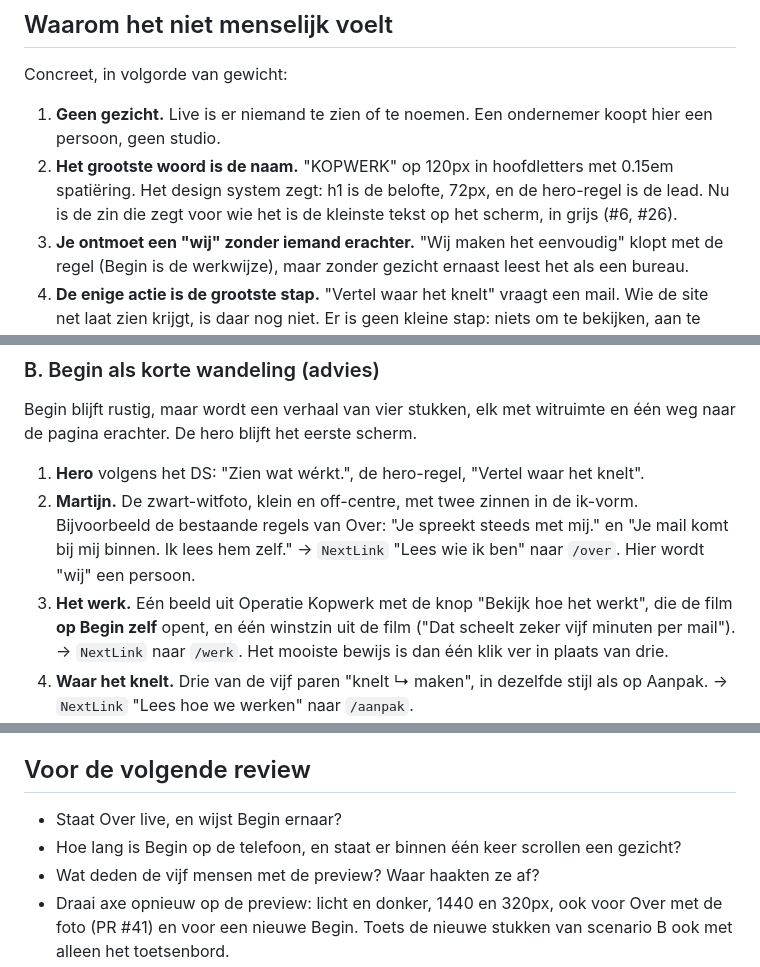
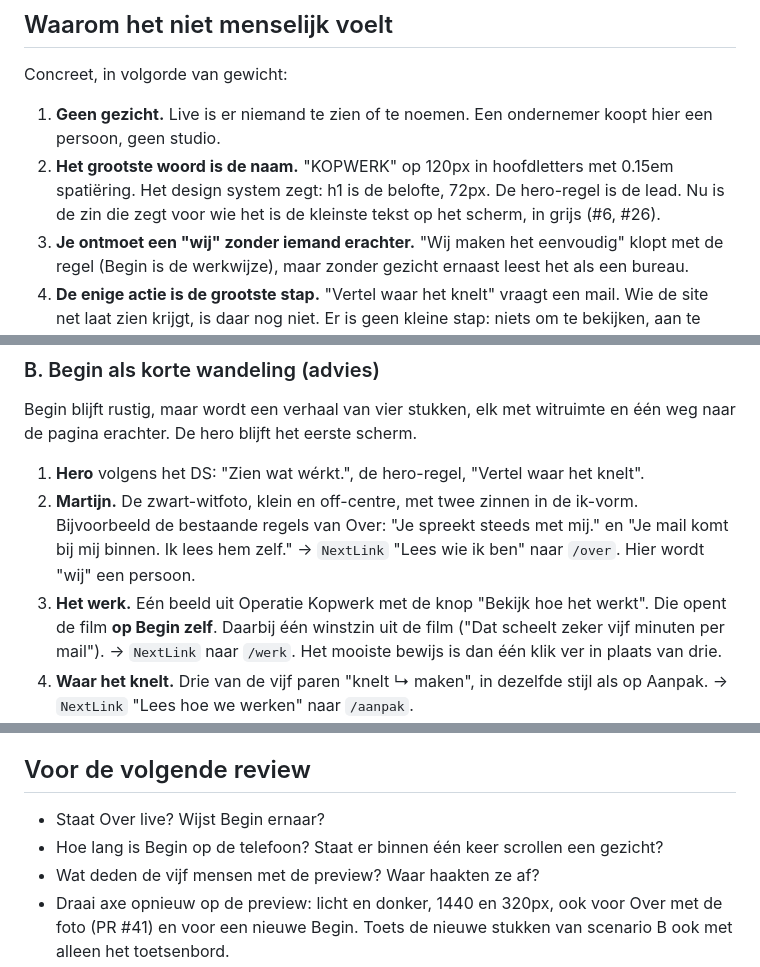
Before and after one commit to martijn-kopwerk/studiokopwerk, a Markdown page: docs/ux-review/2026-10-12.md, 3 parts joined by grey strips. GitHub-like rendering.

Commit message:
UX-review: nergens een komma voor en
Co-Authored-By: Claude Opus 5.5 <noreply@anthropic.com>

```diff
--- a/docs/ux-review/2026-10-12.md
+++ b/docs/ux-review/2026-10-12.md
@@ -18,7 +18,7 @@ Het goede nieuws: Aanpak, Werk (met de film) en Over zijn sterk. Het probleem zi
 Concreet, in volgorde van gewicht:
 
 1. **Geen gezicht.** Live is er niemand te zien of te noemen. Een ondernemer koopt hier een persoon, geen studio.
-2. **Het grootste woord is de naam.** "KOPWERK" op 120px in hoofdletters met 0.15em spatiëring. Het design system zegt: h1 is de belofte, 72px, en de hero-regel is de lead. Nu is de zin die zegt voor wie het is de kleinste tekst op het scherm, in grijs (#6, #26).
+2. **Het grootste woord is de naam.** "KOPWERK" op 120px in hoofdletters met 0.15em spatiëring. Het design system zegt: h1 is de belofte, 72px. De hero-regel is de lead. Nu is de zin die zegt voor wie het is de kleinste tekst op het scherm, in grijs (#6, #26).
 3. **Je ontmoet een "wij" zonder iemand erachter.** "Wij maken het eenvoudig" klopt met de regel (Begin is de werkwijze), maar zonder gezicht ernaast leest het als een bureau.
 4. **De enige actie is de grootste stap.** "Vertel waar het knelt" vraagt een mail. Wie de site net laat zien krijgt, is daar nog niet. Er is geen kleine stap: niets om te bekijken, aan te klikken of uit te proberen.
 5. **De interactie beloont rondkijken, maar er is niets om rond te kijken.** De rollende tekst, de magnetische knop en de stip die meeleest zijn mooi gemaakt. Op Begin ontdek je ze alleen als je toevallig over de navigatie beweegt.
@@ -95,7 +95,7 @@ Begin blijft rustig, maar wordt een verhaal van vier stukken, elk met witruimte
 
 1. **Hero** volgens het DS: "Zien wat wérkt.", de hero-regel, "Vertel waar het knelt".
 2. **Martijn.** De zwart-witfoto, klein en off-centre, met twee zinnen in de ik-vorm. Bijvoorbeeld de bestaande regels van Over: "Je spreekt steeds met mij." en "Je mail komt bij mij binnen. Ik lees hem zelf." → `NextLink` "Lees wie ik ben" naar `/over`. Hier wordt "wij" een persoon.
-3. **Het werk.** Eén beeld uit Operatie Kopwerk met de knop "Bekijk hoe het werkt", die de film **op Begin zelf** opent, en één winstzin uit de film ("Dat scheelt zeker vijf minuten per mail"). → `NextLink` naar `/werk`. Het mooiste bewijs is dan één klik ver in plaats van drie.
+3. **Het werk.** Eén beeld uit Operatie Kopwerk met de knop "Bekijk hoe het werkt". Die opent de film **op Begin zelf**. Daarbij één winstzin uit de film ("Dat scheelt zeker vijf minuten per mail"). → `NextLink` naar `/werk`. Het mooiste bewijs is dan één klik ver in plaats van drie.
 4. **Waar het knelt.** Drie van de vijf paren "knelt ↳ maken", in dezelfde stijl als op Aanpak. → `NextLink` "Lees hoe we werken" naar `/aanpak`.
 5. **Slot:** "Klein beginnen, snel iets maken dat werkt." met "Vertel waar het knelt". De footer neemt de stip over.
 
@@ -164,8 +164,8 @@ De open punten uit de vorige review (#18–21, 23, 24, 30, 31, 38–41). Daarbij
 
 ## Voor de volgende review
 
-- Staat Over live, en wijst Begin ernaar?
-- Hoe lang is Begin op de telefoon, en staat er binnen één keer scrollen een gezicht?
+- Staat Over live? Wijst Begin ernaar?
+- Hoe lang is Begin op de telefoon? Staat er binnen één keer scrollen een gezicht?
 - Wat deden de vijf mensen met de preview? Waar haakten ze af?
 - Draai axe opnieuw op de preview: licht en donker, 1440 en 320px, ook voor Over met de foto (PR #41) en voor een nieuwe Begin. Toets de nieuwe stukken van scenario B ook met alleen het toetsenbord.
 - Vergelijk per nummer (1–53): opgelost, deels, open of niet meer van toepassing.
```
Also changed, not shown: other parts of docs/ux-review/2026-10-12.md (+1 -1 lines).
